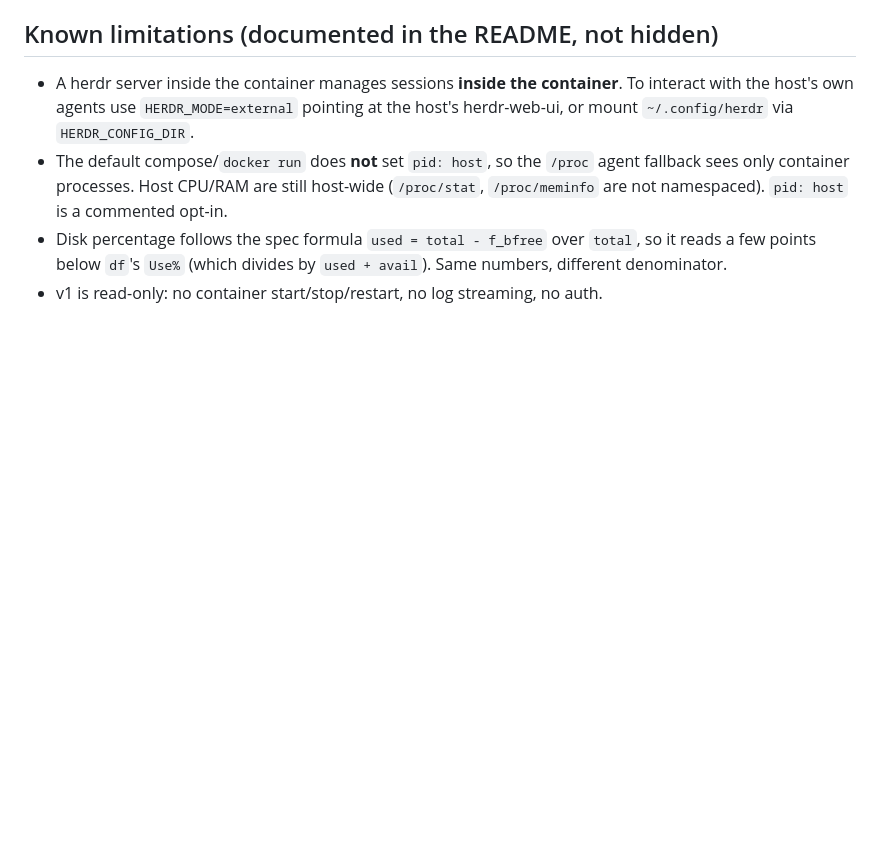
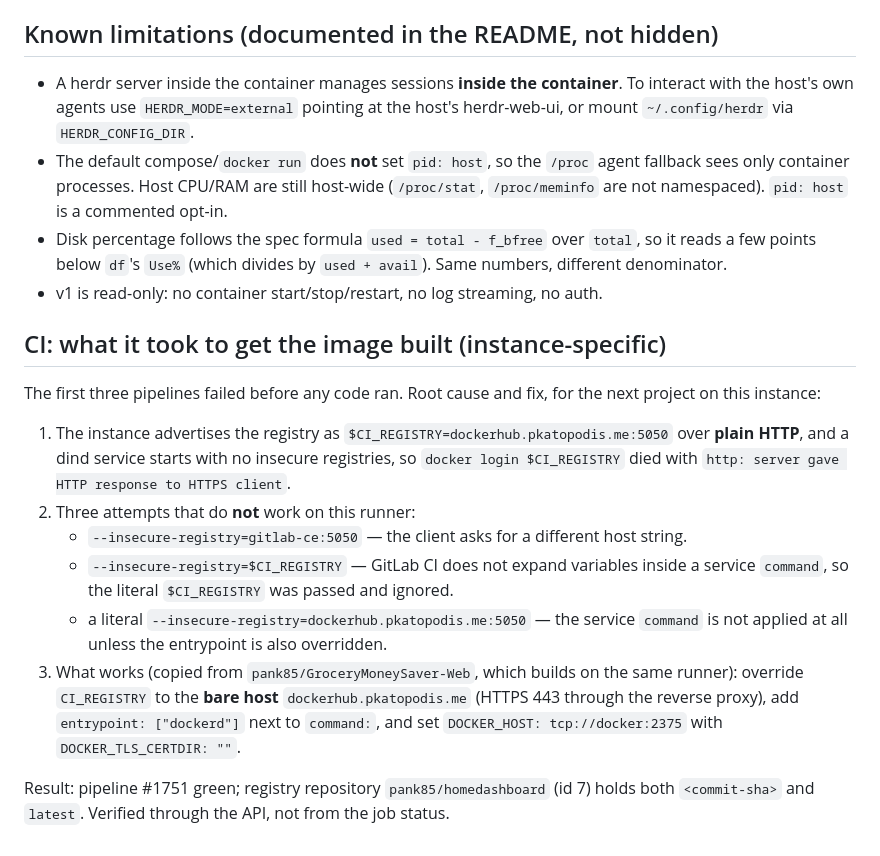
Before and after one commit to pank85/homedashboard, a Markdown page: .ai/agent-reports/ergo-20261017-homedashboard.md, the part around the change. Drawn GitHub-style; blank space fills up the shorter version.

Commit message:
docs: record the CI/dind findings in the ergo run report
How the instance advertises its registry (plain HTTP on :5050), the three shapes that
do not work on this runner, and the pattern that does. Saves the next project the three
red pipelines.

```diff
--- a/.ai/agent-reports/ergo-20261017-homedashboard.md
+++ b/.ai/agent-reports/ergo-20261017-homedashboard.md
@@ -79,3 +79,25 @@ agent; the orchestrator landed one commit.
 - Disk percentage follows the spec formula `used = total - f_bfree` over `total`, so it reads a few
   points below `df`'s `Use%` (which divides by `used + avail`). Same numbers, different denominator.
 - v1 is read-only: no container start/stop/restart, no log streaming, no auth.
+
+## CI: what it took to get the image built (instance-specific)
+
+The first three pipelines failed before any code ran. Root cause and fix, for the next
+project on this instance:
+
+1. The instance advertises the registry as `$CI_REGISTRY=dockerhub.pkatopodis.me:5050`
+   over **plain HTTP**, and a dind service starts with no insecure registries, so
+   `docker login $CI_REGISTRY` died with `http: server gave HTTP response to HTTPS client`.
+2. Three attempts that do **not** work on this runner:
+   - `--insecure-registry=gitlab-ce:5050` — the client asks for a different host string.
+   - `--insecure-registry=$CI_REGISTRY` — GitLab CI does not expand variables inside a
+     service `command`, so the literal `$CI_REGISTRY` was passed and ignored.
+   - a literal `--insecure-registry=dockerhub.pkatopodis.me:5050` — the service `command`
+     is not applied at all unless the entrypoint is also overridden.
+3. What works (copied from `pank85/GroceryMoneySaver-Web`, which builds on the same runner):
+   override `CI_REGISTRY` to the **bare host** `dockerhub.pkatopodis.me` (HTTPS 443 through
+   the reverse proxy), add `entrypoint: ["dockerd"]` next to `command:`, and set
+   `DOCKER_HOST: tcp://docker:2375` with `DOCKER_TLS_CERTDIR: ""`.
+
+Result: pipeline #1751 green; registry repository `pank85/homedashboard` (id 7) holds both
+`<commit-sha>` and `latest`. Verified through the API, not from the job status.
```
